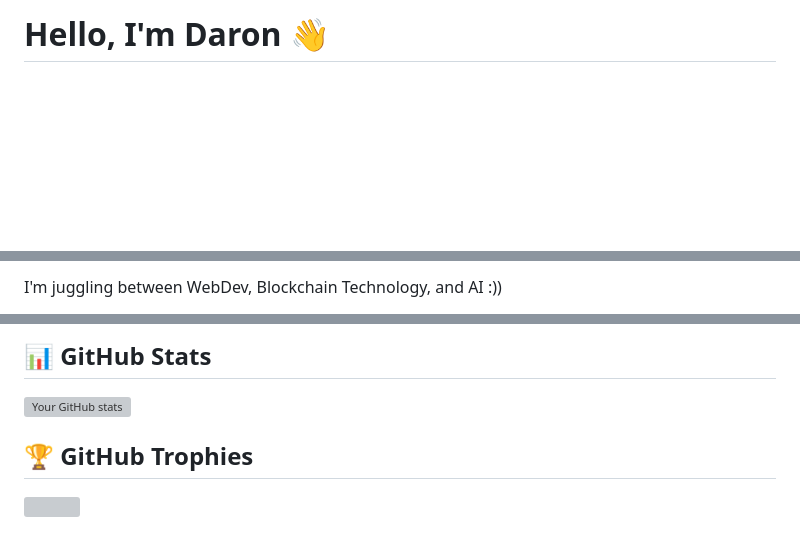
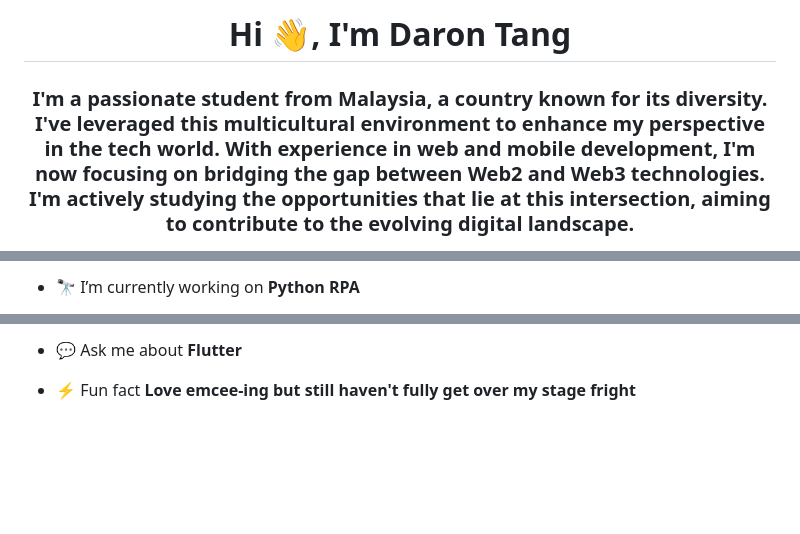
Before and after one commit to doodledaron/doodledaron, a Markdown page: README.md, 3 parts joined by grey strips. Rendered like a GitHub page; blank space fills up the shorter version; grey boxes are pictures that could not be loaded.

```diff
--- a/README.md
+++ b/README.md
@@ -1,2 +1,3 @@
-# Hello, I'm Daron 👋
+<h1 align="center">Hi 👋, I'm Daron Tang</h1>
+<h3 align="center">I'm a passionate student from Malaysia, a country known for its diversity. I've leveraged this multicultural environment to enhance my perspective in the tech world. With experience in web and mobile development, I'm now focusing on bridging the gap between Web2 and Web3 technologies. I'm actively studying the opportunities that lie at this intersection, aiming to contribute to the evolving digital landscape.</h3>
 
@@ -7,3 +7,3 @@ Currently a student studying CompSci
 
-I'm juggling between WebDev, Blockchain Technology, and AI :))
+- 🔭 I’m currently working on **Python RPA**
 
@@ -16,7 +11,5 @@ I'm juggling between WebDev, Blockchain Technology, and AI :))
 
-## 📊 GitHub Stats
-![Your GitHub stats](https://github-readme-stats.vercel.app/api?username=yourusername&show_icons=true&theme=radical)
+- 💬 Ask me about **Flutter**
 
-## 🏆 GitHub Trophies
-![](https://github-profile-trophy.vercel.app/?username=yourusername&theme=flat&no-frame=true&no-bg=true&margin-w=4)
+- ⚡ Fun fact **Love emcee-ing but still haven't fully get over my stage fright**
 
```
Also changed, not shown: other parts of README.md (+14 -48 lines).
